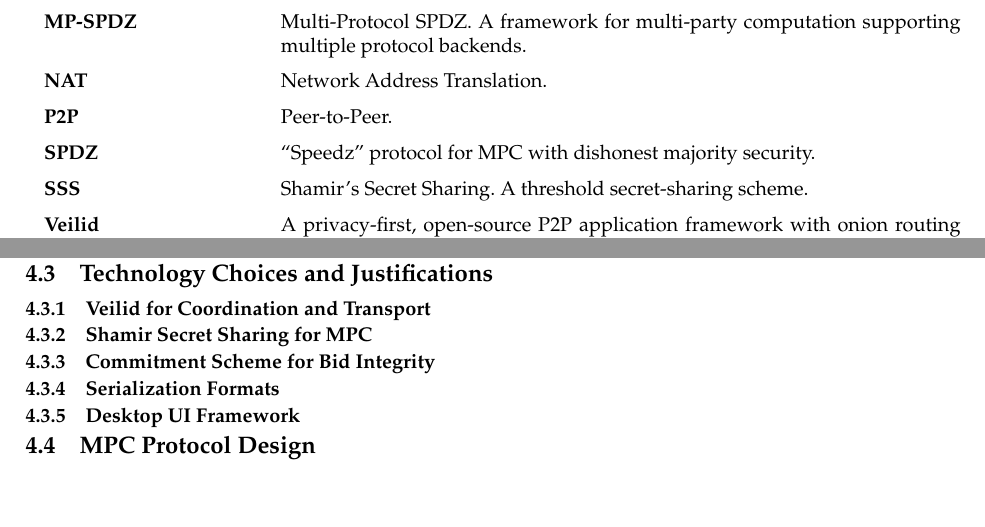
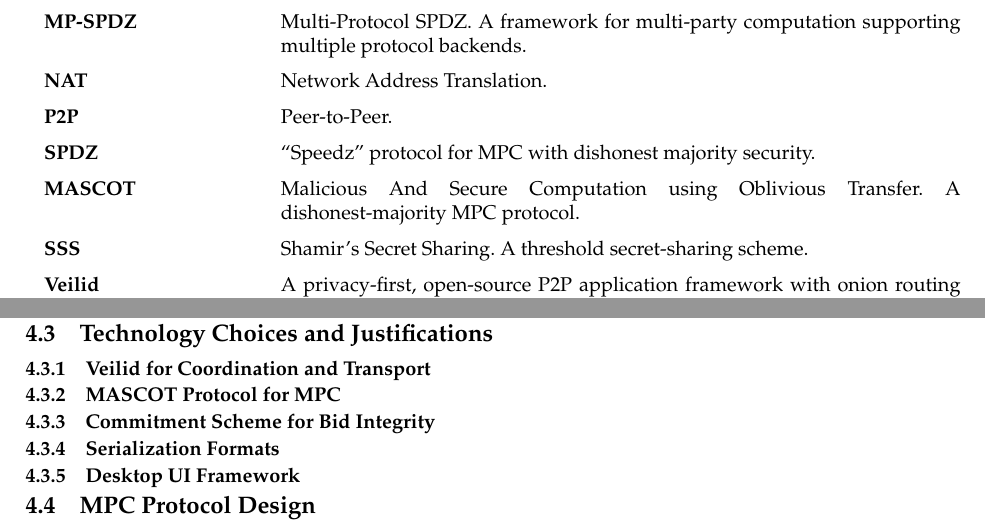
Before and after one commit to anker-rasmussen/Dissertation, a LaTeX thesis (Dissertation/Dissertation.tex, which reads Dissertation/Ch4_Method.tex, Dissertation/Glossary.tex): two parts of pages 4 and 10 of 15, joined at a grey line, cut so that both start at the same text, the shorter picture padded with empty space. Compiled offline with pdfLaTeX.

Commit message:
feat: Migrate from Shamir to MASCOT MPC protocol
Update build scripts, documentation, and LaTeX chapter placeholders
for the Shamir-to-MASCOT migration. setup-mpspdz.sh now builds
mascot-party.x and accepts --max-parties >= 2. Glossary adds MASCOT
entry. Bumps dissertationapp submodule.

```diff
--- a/Dissertation/Ch4_Method.tex
+++ b/Dissertation/Ch4_Method.tex
@@ -38,11 +38,11 @@
 % - Directly satisfies project brief
 % - Tradeoff: less battle-tested than Tor, smaller anonymity set
 
-\subsubsection{Shamir Secret Sharing for MPC}
-% - N-party support, honest-majority assumption acceptable for auctions
-% - MP-SPDZ provides production-grade implementation with shamir-party.x
-% - Tradeoff: requires honest majority (N/2+1). With N=3, one corrupt party breaks privacy.
-% - Alternative considered: SPDZ (dishonest majority) — higher overhead, not needed for prototype
+\subsubsection{MASCOT Protocol for MPC}
+% - N-party support with dishonest-majority security (no honest-majority assumption)
+% - MP-SPDZ provides production-grade implementation with mascot-party.x
+% - Advantage over Shamir: tolerates N-1 corrupt parties; supports N >= 2
+% - Tradeoff: higher computational cost than Shamir (OT-based), acceptable for auction workloads
 
 \subsubsection{Commitment Scheme for Bid Integrity}
 % - SHA256(bid_value || 32-byte nonce): hiding + binding
--- a/Dissertation/Glossary.tex
+++ b/Dissertation/Glossary.tex
@@ -12,6 +12,7 @@
   \item[NAT] Network Address Translation.
   \item[P2P] Peer-to-Peer.
   \item[SPDZ] ``Speedz'' protocol for MPC with dishonest majority security.
+  \item[MASCOT] Malicious And Secure Computation using Oblivious Transfer. A dishonest-majority MPC protocol.
   \item[SSS] Shamir's Secret Sharing. A threshold secret-sharing scheme.
   \item[Veilid] A privacy-first, open-source P2P application framework with onion routing and a secure DHT.
 \end{description}
```
Also changed, not shown: Dissertation/Appendix/AppendixB_Reuse.tex (+1 -1 lines), Dissertation/Ch1_Introduction.tex (+2 -2 lines), Dissertation/Ch2_OutputSummary.tex (+1 -1 lines), Dissertation/Ch3_Context.tex (+2 -2 lines), Dissertation/Ch5_Results.tex (+6 -6 lines), Dissertation/Ch6_Conclusions.tex (+1 -1 lines), Makefile, 1 other file.
